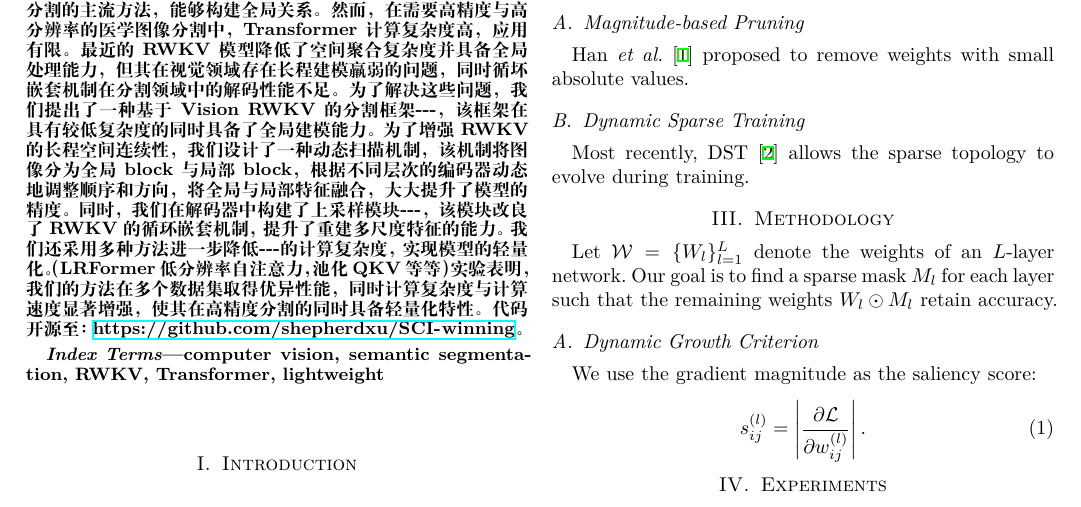
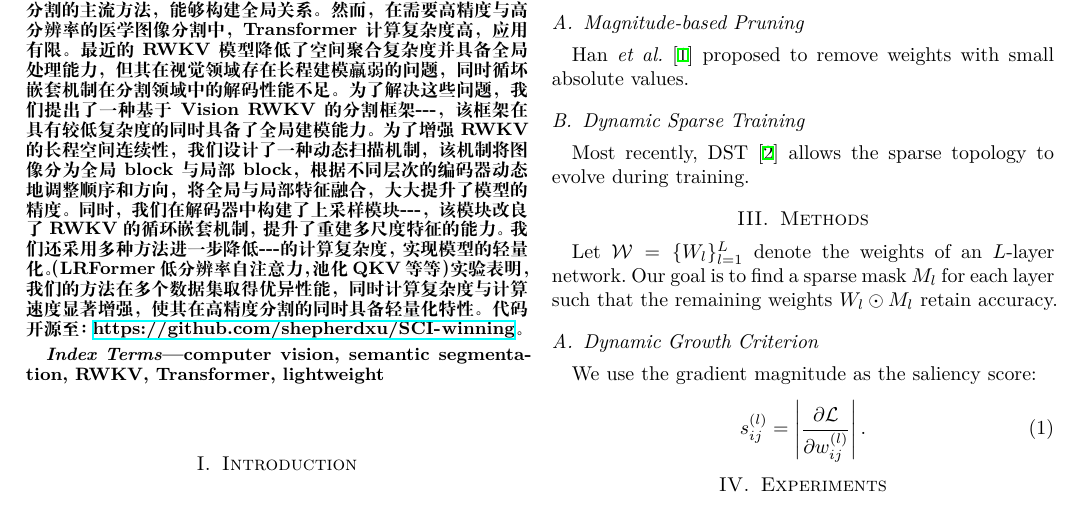
Before and after one commit to Kyochilian/latex-paper-backup, a LaTeX paper (src/paper.tex): part of page 1 of 2, cut so that both start at the same text. Compiled offline with XeLaTeX.

Commit message:
change construction

```diff
--- a/src/paper.tex
+++ b/src/paper.tex
@@ -83,7 +83,7 @@ Han \etal~\cite{han2015deep} proposed to remove weights with small absolute valu
 \subsection{Dynamic Sparse Training}
 Most recently, DST~\cite{evci2020rigging} allows the sparse topology to evolve during training.
 
-\section{Methodology}
+\section{Methods}
 Let $\mathcal{W}=\{W_l\}_{l=1}^L$ denote the weights of an $L$-layer network.
 Our goal is to find a sparse mask $M_l$ for each layer such that the remaining weights $W_l\odot M_l$ retain accuracy.
 
```
Also changed, not shown: out/paper.pdf.
